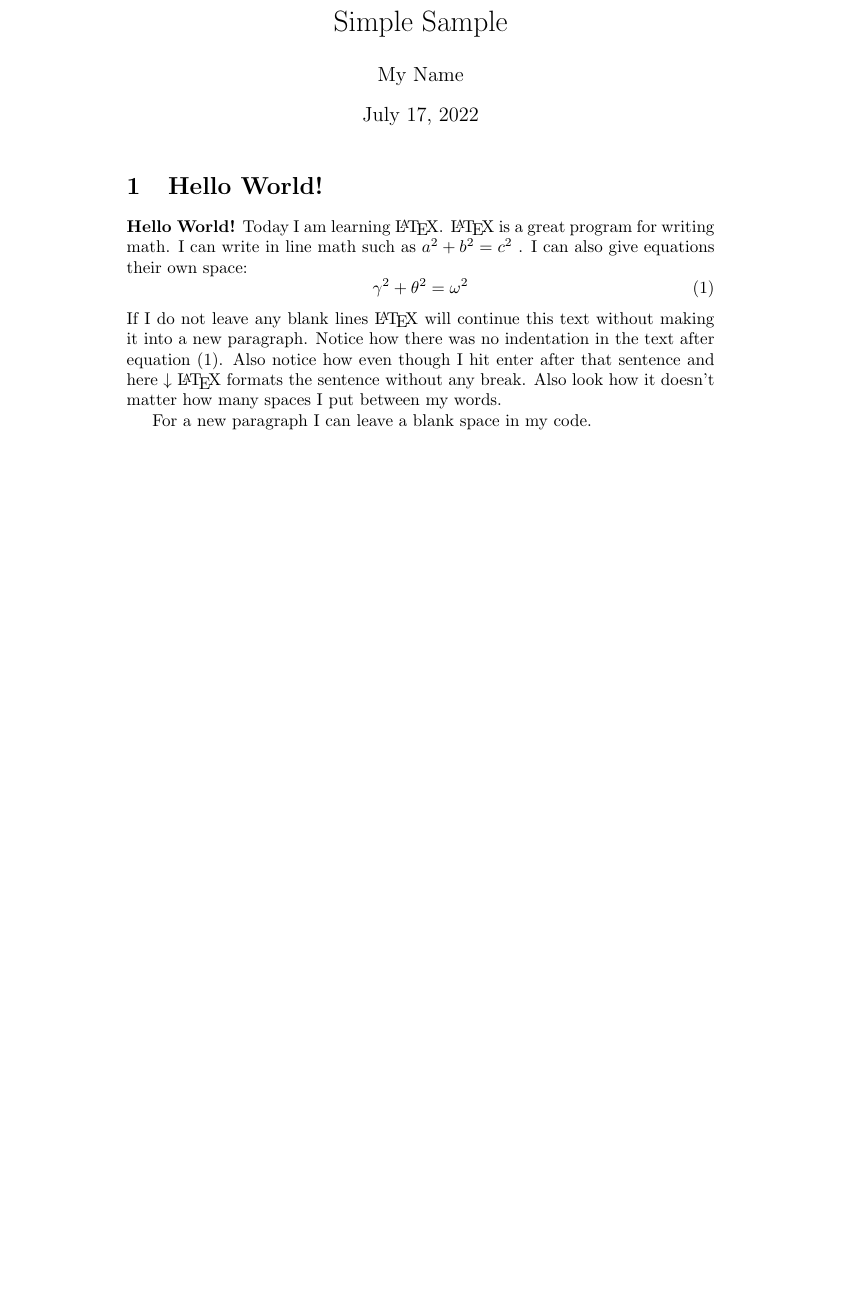
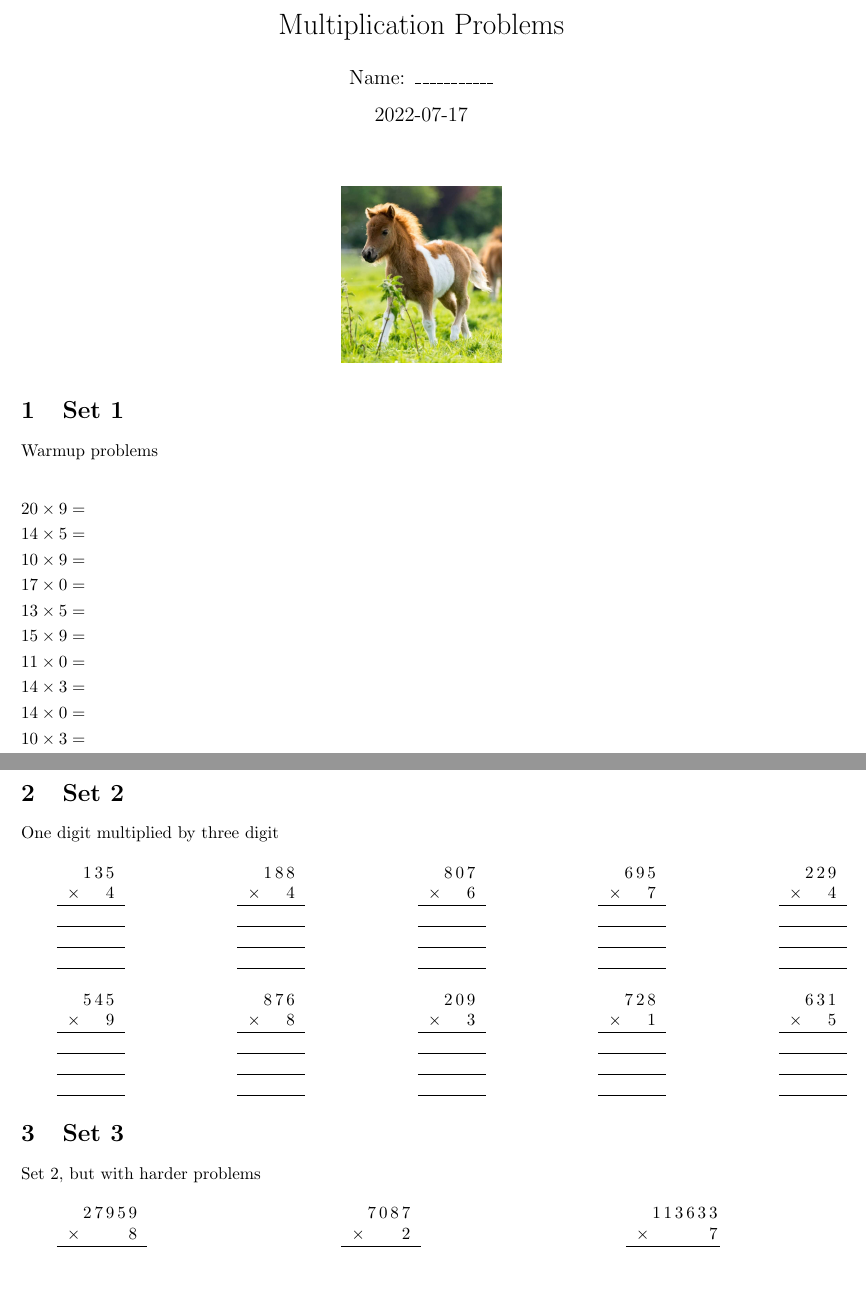
Before and after one commit to Togohogo1-Archive/math-worksheets, a LaTeX document (07_17_2022.tex): part of the page before the commit and two parts of pages 1 and 2 of 2 after it, the two joined at a grey line, cut at the place of the change, the shorter picture padded with empty space. Compiled offline with pdfLaTeX.

Commit message:
17th latex document

```diff
--- a/07_17_2022.tex
+++ b/07_17_2022.tex
@@ -11,18 +13,227 @@
-\begin{document} % All begin commands must be paired with an end command somewhere
-    \maketitle % creates title using information in preamble (title, author, date)
+\begin{document}
+\maketitle
 
-    \section{Hello World!} % creates a section
+\begin{figure}[H]
+    \centering
+    \includegraphics[width=0.2\linewidth]{images/07_17_2022.jpg}
+\end{figure}
 
-    \textbf{Hello World!} Today I am learning \LaTeX. %notice how the command will end at the first non-alphabet charecter such as the . after \LaTeX
-     \LaTeX{} is a great program for writing math. I can write in line math such as $a^2+b^2=c^2$ %$ tells LaTexX to compile as math
-     . I can also give equations their own space:
-    \begin{equation} % Creates an equation environment and is compiled as math
-    \gamma^2+\theta^2=\omega^2
-    \end{equation}
-    If I do not leave any blank lines \LaTeX{} will continue  this text without making it into a new paragraph.  Notice how there was no indentation in the text after equation (1).
-    Also notice how even though I hit enter after that sentence and here $\downarrow$
-     \LaTeX{} formats the sentence without any break.  Also   look  how      it   doesn't     matter          how    many  spaces     I put     between       my    words.
+\section{Set 1}
+Warmup problems
 
-    For a new paragraph I can leave a blank space in my code.
+\begin{flalign*}
+    20 \times 9 &= &\\
+    14 \times 5 &= &\\
+    10 \times 9 &= &\\
+    17 \times 0 &= &\\
+    13 \times 5 &= &\\
+    15 \times 9 &= &\\
+    11 \times 0 &= &\\
+    14 \times 3 &= &\\
+    14 \times 0 &= &\\
+    10 \times 3 &= &
+\end{flalign*}
 
-\end{document} % This is the end of the document
+\newpage
+
+\section{Set 2}
+One digit multiplied by three digit
+
+\begin{tabular}{ccccc}
+    \begin{minipage}{0.2\linewidth}
+        \begin{table}[H]
+            \begin{tabular}{c@{\,}c@{\,}c@{\,}c}
+                & 1 & 3 & 5 \\
+                × &   &   & 4 \\
+                \hline
+                \\
+                \hline
+                \\
+                \hline
+                \\
+                \hline
+            \end{tabular} \\
+        \end{table}
+    \end{minipage} &
+
+    \begin{minipage}{0.2\linewidth}
+        \begin{table}[H]
+            \begin{tabular}{c@{\,}c@{\,}c@{\,}c}
+                & 1 & 8 & 8 \\
+                × &   &   & 4 \\
+                \hline
+                \\
+                \hline
+                \\
+                \hline
+                \\
+                \hline
+            \end{tabular} \\
+        \end{table}
+    \end{minipage} &
+
+    \begin{minipage}{0.2\linewidth}
+        \begin{table}[H]
+            \begin{tabular}{c@{\,}c@{\,}c@{\,}c}
+                & 8 & 0 & 7 \\
+                × &   &   & 6 \\
+                \hline
+                \\
+                \hline
+                \\
+                \hline
+                \\
+                \hline
+            \end{tabular} \\
+        \end{table}
+    \end{minipage} &
+
+    \begin{minipage}{0.2\linewidth}
+        \begin{table}[H]
+            \begin{tabular}{c@{\,}c@{\,}c@{\,}c}
+                & 6 & 9 & 5 \\
+                × &   &   & 7 \\
+                \hline
+                \\
+                \hline
+                \\
+                \hline
+                \\
+                \hline
+            \end{tabular} \\
+        \end{table}
+    \end{minipage} &
+
+    \begin{minipage}{0.2\linewidth}
+        \begin{table}[H]
+            \begin{tabular}{c@{\,}c@{\,}c@{\,}c}
+                & 2 & 2 & 9 \\
+                × &   &   & 4 \\
+                \hline
+                \\
+                \hline
+                \\
+                \hline
+                \\
+                \hline
+            \end{tabular} \\
+        \end{table}
+    \end{minipage} \\
+
+    \begin{minipage}{0.2\linewidth}
+        \begin{table}[H]
+            \begin{tabular}{c@{\,}c@{\,}c@{\,}c}
+                & 5 & 4 & 5 \\
+                × &   &   & 9 \\
+                \hline
+                \\
+                \hline
+                \\
+                \hline
+                \\
+                \hline
+            \end{tabular} \\
+        \end{table}
+    \end{minipage} &
+
+    \begin{minipage}{0.2\linewidth}
+        \begin{table}[H]
+            \begin{tabular}{c@{\,}c@{\,}c@{\,}c}
+                & 8 & 7 & 6 \\
+                × &   &   & 8 \\
+                \hline
+                \\
+                \hline
+                \\
+                \hline
+                \\
+                \hline
+            \end{tabular} \\
+        \end{table}
+    \end{minipage} &
+
+    \begin{minipage}{0.2\linewidth}
+        \begin{table}[H]
+            \begin{tabular}{c@{\,}c@{\,}c@{\,}c}
+                & 2 & 0 & 9 \\
+                × &   &   & 3 \\
+                \hline
+                \\
+                \hline
+                \\
+                \hline
+                \\
+                \hline
+            \end{tabular} \\
+        \end{table}
+    \end{minipage} &
+
+    \begin{minipage}{0.2\linewidth}
+        \begin{table}[H]
+            \begin{tabular}{c@{\,}c@{\,}c@{\,}c}
+                & 7 & 2 & 8 \\
+                × &   &   & 1 \\
+                \hline
+                \\
+                \hline
+                \\
+                \hline
+                \\
+                \hline
+            \end{tabular} \\
+        \end{table}
+    \end{minipage} &
+
+    \begin{minipage}{0.2\linewidth}
+        \begin{table}[H]
+            \begin{tabular}{c@{\,}c@{\,}c@{\,}c}
+                & 6 & 3 & 1 \\
+                × &   &   & 5 \\
+                \hline
+                \\
+                \hline
+                \\
+                \hline
+                \\
+                \hline
+            \end{tabular} \\
+        \end{table}
+    \end{minipage}
+\end{tabular}
+
+\section{Set 3}
+Set 2, but with harder problems
+
+\begin{tabular}{ccc}
+    \begin{minipage}{0.33\linewidth}
+        \begin{table}[H]
+            \begin{tabular}{c@{\,}c@{\,}c@{\,}c@{\,}c@{\,}c}
+                & 2 & 7 & 9 & 5 & 9 \\
+                × & & & & & 8 \\
+                \hline
+            \end{tabular}
+        \end{table}
+    \end{minipage} &
+
+    \begin{minipage}{0.33\linewidth}
+        \begin{table}[H]
+            \begin{tabular}{c@{\,}c@{\,}c@{\,}c@{\,}c}
+                & 7 & 0 & 8 & 7 \\
+                × & & & & 2 \\
+                \hline
+            \end{tabular}
+        \end{table}
+    \end{minipage} &
+
+    \begin{minipage}{0.33\linewidth}
+        \begin{table}[H]
+            \begin{tabular}{c@{\,}c@{\,}c@{\,}c@{\,}c@{\,}c@{\,}c@{\,}c}
+                & 1 & 1 & 3 & 6 & 3 & 3 \\
+                × & & & & & & 7 \\
+                \hline
+            \end{tabular}
+        \end{table}
+    \end{minipage}
+\end{tabular}
+
+\end{document}
```
Also changed, not shown: another.tex (deleted, +0 -28 lines), images/07_17_2022.jpg (added), 07_17_2022.tex (16 more changed lines).
